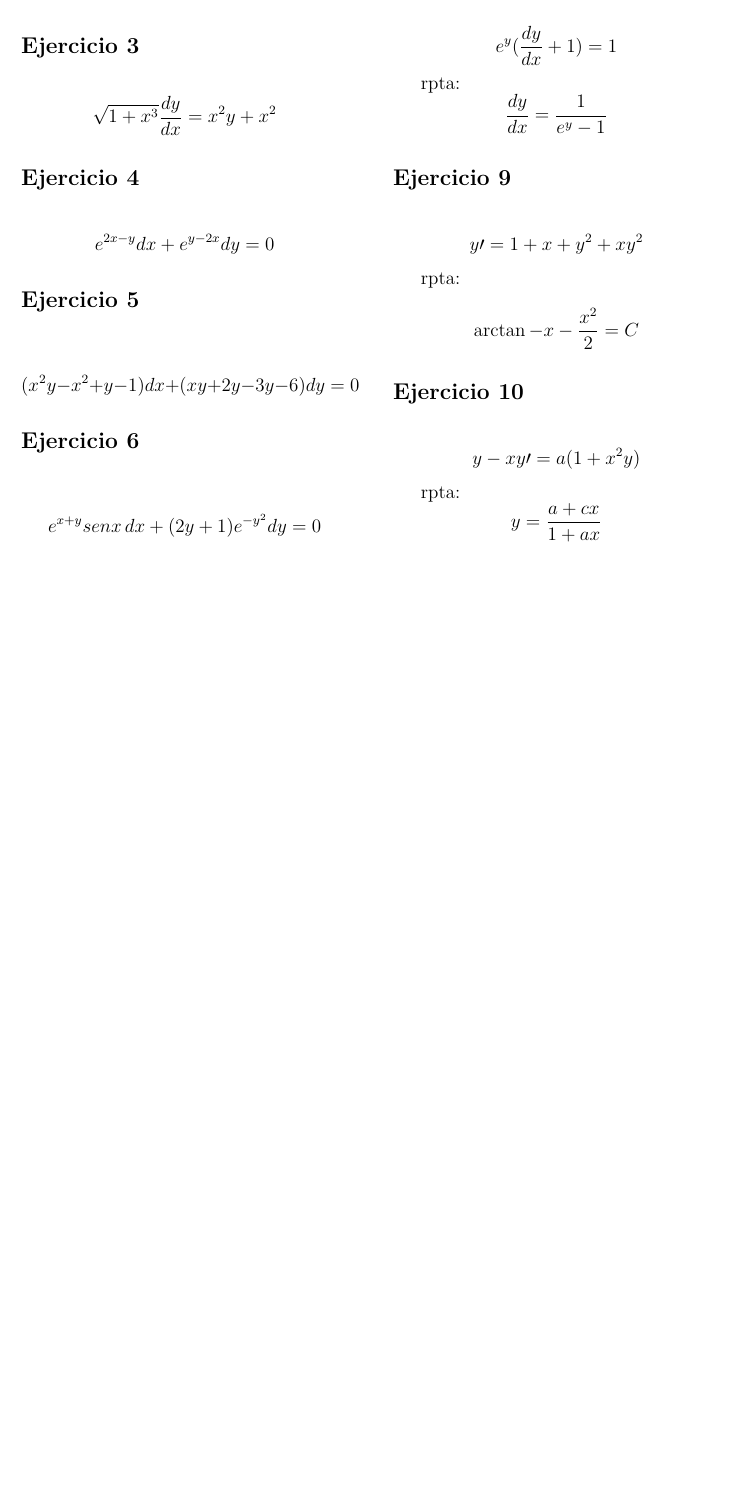
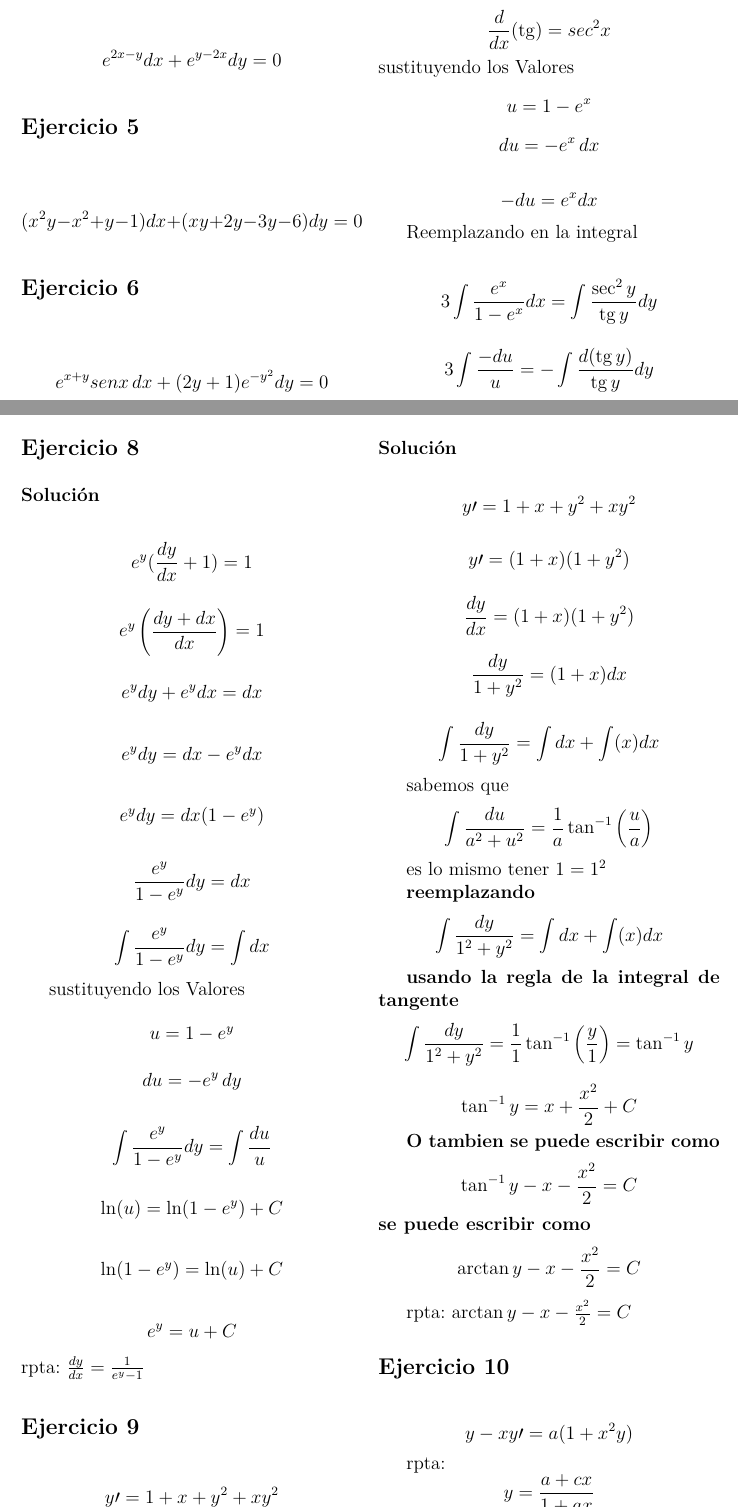
Before and after one commit to 100robert/trabajo_calculo, a LaTeX document (calculo_trabajo.tex): part of page 2 of 2 before the commit and two parts of pages 2 and 3 of 3 after it, the two joined at a grey line, cut at the place of the change, the shorter picture padded with empty space. Compiled offline with pdfLaTeX.

Commit message:
tres_ejercicios_resueltos

```diff
--- a/calculo_trabajo.tex
+++ b/calculo_trabajo.tex
@@ -36,7 +36,7 @@
 \renewcommand{\footrulewidth}{0.4pt}
 
 % Configuración de columnas
-\setlength{\columnsep}{1cm} % Espacio entre columnas
+%\setlength{\columnsep}{1cm} % Espacio entre columnas
 % \setlength{\columnseprule}{0.4pt} % Descomentar para línea divisoria
 
 % Personalización títulos secciones
@@ -119,14 +128,85 @@ rpta: \[\tg y=C(1-e^x)^3\]
+\[\frac{d}{dx}(\tg)=sec^2x\]
+sustituyendo los Valores \[u=1-e^x\] \[du=-e^x\,dx\]
+
+\[-du=e^xdx\]
+
+Reemplazando en la integral
+
+\[3\int\frac{e^x}{1-e^x}dx=\int\frac{\sec^2 y}{\tg y}dy\]
+
+\[3\int\frac{-du}{u}=-\int\frac{d(\tg y)}{\tg y}dy\]
+
+\[-3\ln(u)=-\ln(\tg y)+C\] \[\ln(1-e)^3=\ln(\tg y)+C\]
+
+\[\tg y=C(1-e^x)^3\]
+
+\textbf{rpta: $\tg y=C(1-e^x)^3$}
 
 \section*{Ejercicio 8}
-
+\subsection*{Solución}
 \[e^y(\frac{dy}{dx}+1)=1\]
 
-rpta: \[\frac{dy}{dx}=\frac{1}{e^y-1}\]
+\[e^y\left(\frac{dy +dx}{dx}\right)=1\]
+
+\[e^ydy+e^ydx=dx\]
+
+\[e^ydy=dx-e^ydx\]
+
+\[e^ydy=dx(1-e^y)\]
+
+\[\frac{e^y}{1-e^y}dy=dx\]
+
+\[\int\frac{e^y}{1-e^y}dy=\int dx\]
+
+sustituyendo los Valores \[u=1-e^y\] \[du=-e^y\,dy\]
+
+\[\int\frac{e^y}{1-e^y}dy=\int\frac{du}{u}\]
+
+\[\ln(u)=\ln(1-e^y)+C\]
+
+\[\ln(1-e^y)=\ln(u)+C\]
+
+\[e^y=u+C\]
+rpta: $\frac{dy}{dx}=\frac{1}{e^y-1}$
 \section*{Ejercicio 9}
 
 \[y\prime=1+x+y^2+xy^2\]
 
-rpta: \[\arctan-x-\frac{x^2}{2}=C\]
+\subsection*{Solución}
+\[y\prime=1+x+y^2+xy^2\]
+
+\[y\prime=(1+x)(1+y^2)\]
+
+\[\frac{dy}{dx}=(1+x)(1+y^2)\]
+
+\[\frac{dy}{1+y^2}=(1+x)dx\]
+
+\[\int\frac{dy}{1+y^2}=\int dx + \int(x)dx\]
+
+
+
+sabemos que
+\begin{equation*}
+\int\frac{du}{a^2+u^2}=\frac{1}{a}\tan^{-1}\left(\frac{u}{a}\right)
+\end{equation*}
+
+es lo mismo tener $1=1^2 $
+
+\textbf{reemplazando}
+\[\int\frac{dy}{1^2+y^2}=\int dx + \int(x)dx\]
+
+\textbf{usando la regla de la integral de tangente}
+\[\int\frac{dy}{1^2+y^2}=\frac{1}{1}\tan^{-1}\left(\frac{y}{1}\right) = \tan^{-1}y\]
+
+\[\tan^{-1}y=x+\frac{x^2}{2}+C\]
+
+\textbf{O tambien se puede escribir como}
+\[\tan^{-1}y - x - \frac{x^2}{2}=C\]
+\textbf{se puede escribir como}
+\[\arctan y - x - \frac{x^2}{2}=C\]
+
+
+rpta: $\arctan y-x-\frac{x^2}{2}=C$
 
 \section*{Ejercicio 10}
 
```
Also changed, not shown: calculo_trabajo.pdf, calculo_trabajo.tex (13 more changed lines), 5 other files.
